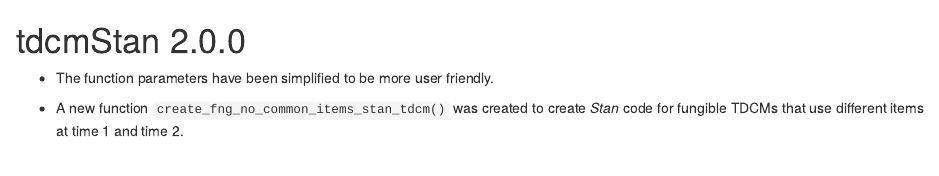
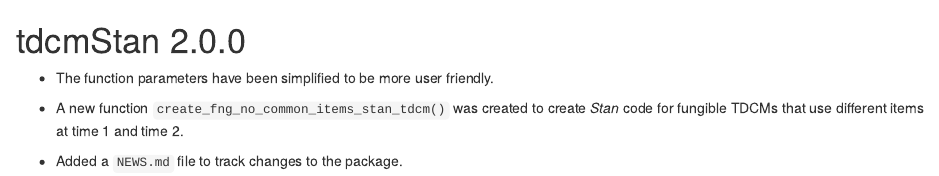
Before and after one commit to atlas-aai/tdcmStan, an R Markdown document (NEWS.Rmd): the page in a window 1100 px wide, from its top. Rendered offline with R 4.5, knitr and Pandoc, with nearby package versions.

Commit message:
Add NEWS.Rmd

```diff
--- a/NEWS.Rmd
+++ b/NEWS.Rmd
@@ -3,3 +3,5 @@
 * The function parameters have been simplified to be more user friendly.
 
 * A new function `create_fng_no_common_items_stan_tdcm()` was created to create *Stan* code for fungible TDCMs that use different items at time 1 and time 2.
+
+* Added a `NEWS.md` file to track changes to the package.
```
